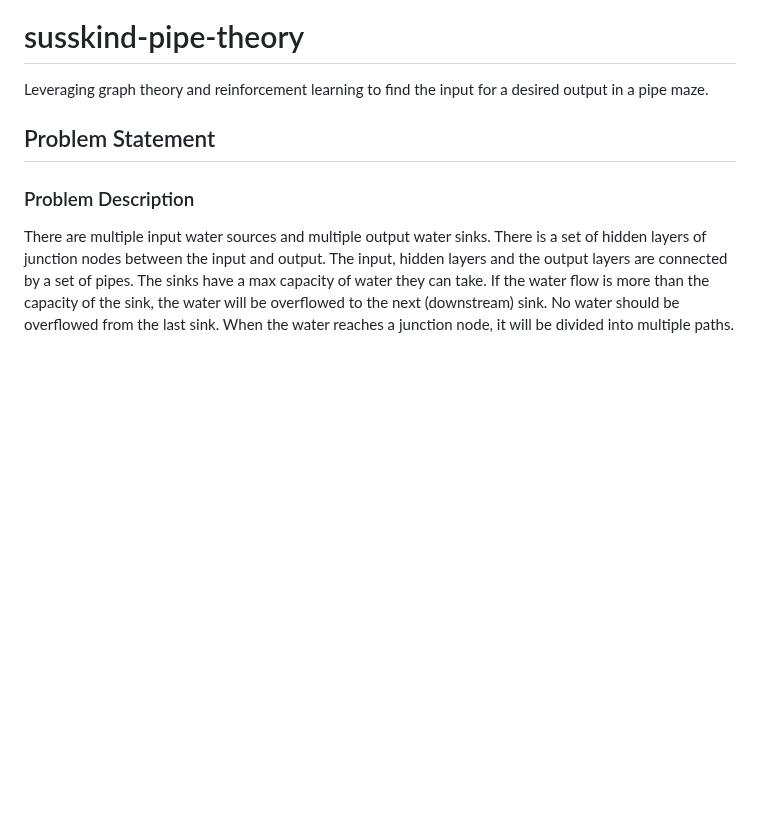
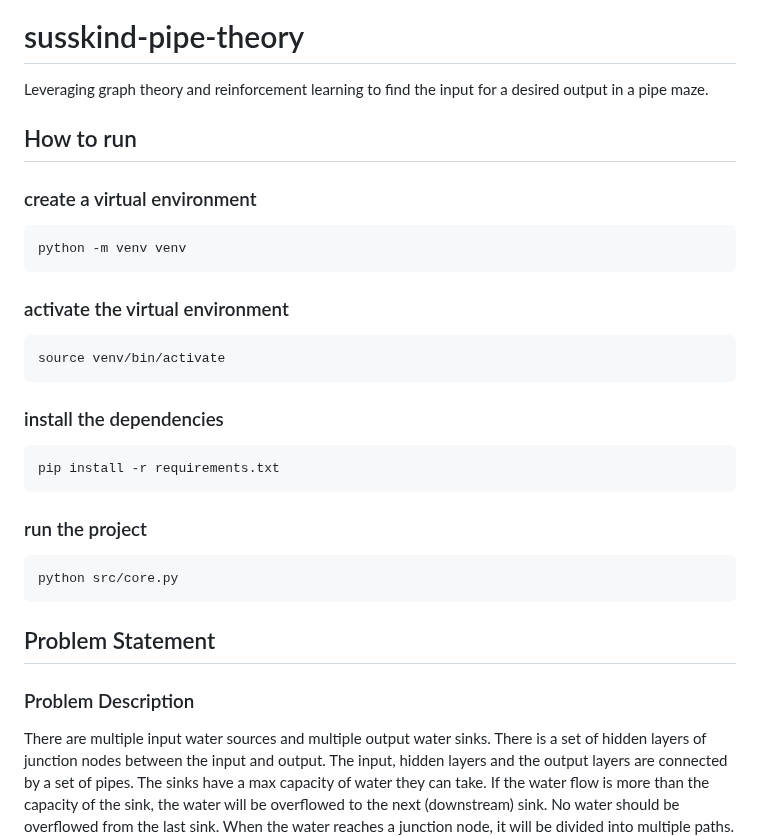
Before and after one commit to CheesyChocolate/susskind-pipe-theory, a Markdown page: README.md, the part around the change. Rendered like a GitHub page; blank space fills up the shorter version.

Commit message:
add(README): How to run the project

````diff
--- a/README.md
+++ b/README.md
@@ -2,6 +2,32 @@
 
 Leveraging graph theory and reinforcement learning to find the input for a
 desired output in a pipe maze.
+
+## How to run
+
+### create a virtual environment
+
+```bash
+python -m venv venv
+```
+
+### activate the virtual environment
+
+```bash
+source venv/bin/activate
+```
+
+### install the dependencies
+
+```bash
+pip install -r requirements.txt
+```
+
+### run the project
+
+```bash
+python src/core.py
+```
 
 ## Problem Statement
 
````
